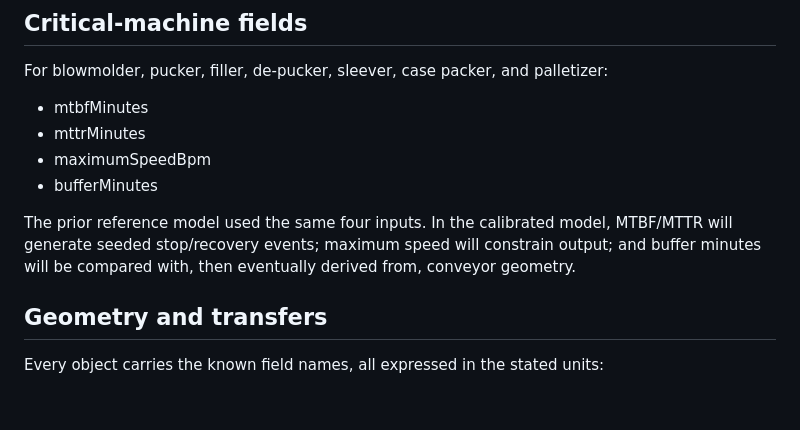
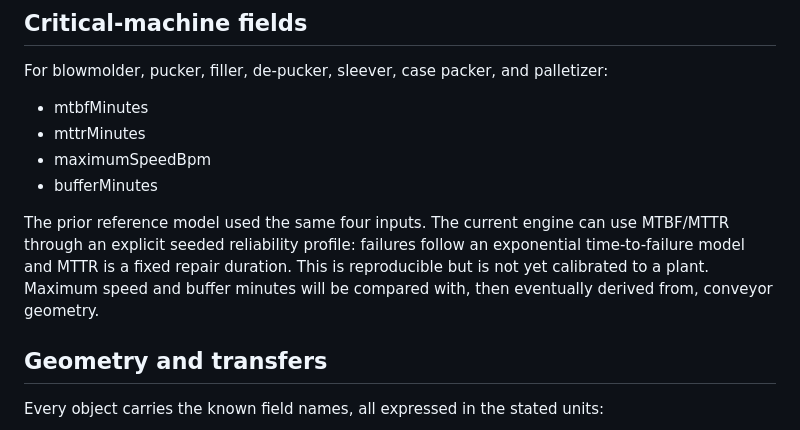
Before and after one commit to ChemicalProgrammer/SimulatorTemplate, a Markdown page: docs/12_REAL_FORMAT_LINE_MODEL.md, the part around the change. Rendered like a GitHub page; blank space fills up the shorter version.

Commit message:
feat: add public demo case and MTBF reliability

```diff
--- a/docs/12_REAL_FORMAT_LINE_MODEL.md
+++ b/docs/12_REAL_FORMAT_LINE_MODEL.md
@@ -26,7 +26,7 @@ For blowmolder, pucker, filler, de-pucker, sleever, case packer, and palletizer:
 - maximumSpeedBpm
 - bufferMinutes
 
-The prior reference model used the same four inputs. In the calibrated model, MTBF/MTTR will generate seeded stop/recovery events; maximum speed will constrain output; and buffer minutes will be compared with, then eventually derived from, conveyor geometry.
+The prior reference model used the same four inputs. The current engine can use MTBF/MTTR through an explicit seeded reliability profile: failures follow an exponential time-to-failure model and MTTR is a fixed repair duration. This is reproducible but is not yet calibrated to a plant. Maximum speed and buffer minutes will be compared with, then eventually derived from, conveyor geometry.
 
 ## Geometry and transfers
 
```
